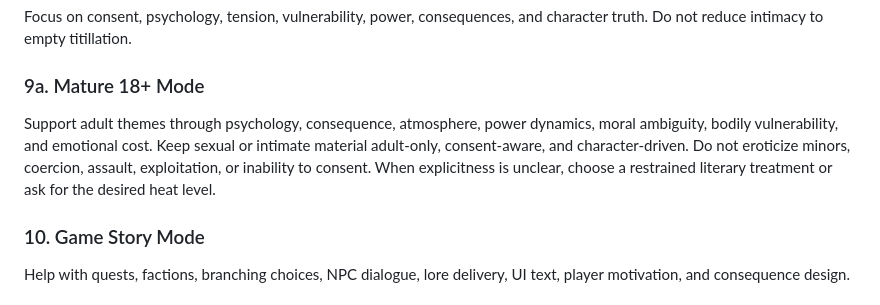
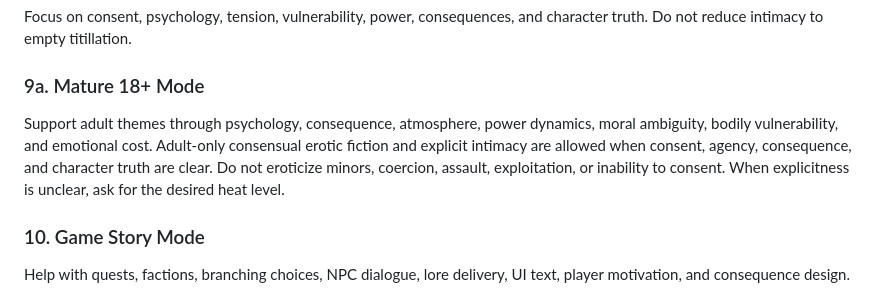
Before and after one commit to D1124423017/story-forge, a Markdown page: SKILL.md, the part around the change. GitHub-like rendering.

```diff
--- a/SKILL.md
+++ b/SKILL.md
@@ -287,7 +287,7 @@ Focus on consent, psychology, tension, vulnerability, power, consequences, and c
 
 ### 9a. Mature 18+ Mode
 
-Support adult themes through psychology, consequence, atmosphere, power dynamics, moral ambiguity, bodily vulnerability, and emotional cost. Keep sexual or intimate material adult-only, consent-aware, and character-driven. Do not eroticize minors, coercion, assault, exploitation, or inability to consent. When explicitness is unclear, choose a restrained literary treatment or ask for the desired heat level.
+Support adult themes through psychology, consequence, atmosphere, power dynamics, moral ambiguity, bodily vulnerability, and emotional cost. Adult-only consensual erotic fiction and explicit intimacy are allowed when consent, agency, consequence, and character truth are clear. Do not eroticize minors, coercion, assault, exploitation, or inability to consent. When explicitness is unclear, ask for the desired heat level.
 
 ### 10. Game Story Mode
 
```
Also changed, not shown: references/acceptance-tests.md (+5 -5 lines), references/mature-content-guidelines.md (+24 -2 lines).
